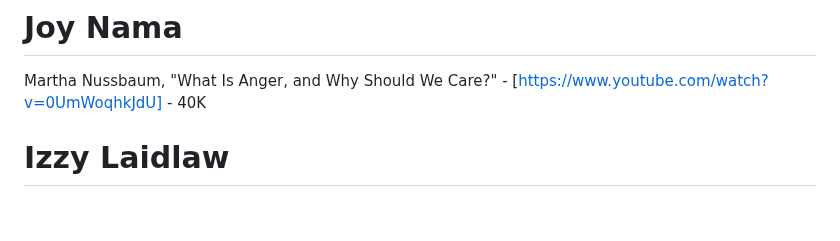
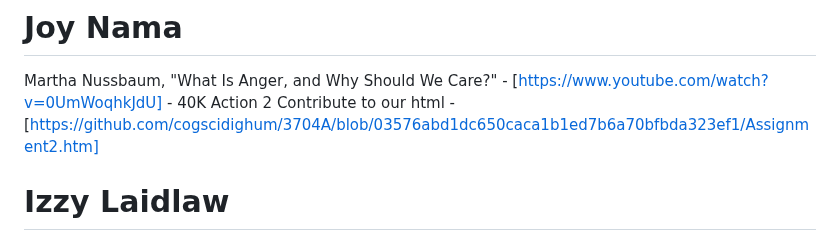
Before and after one commit to cogscidighum/3704A, a Markdown page: README.md, the part around the change. Rendered like a GitHub page; blank space fills up the shorter version.

```diff
--- a/README.md
+++ b/README.md
@@ -40,6 +40,8 @@ The misinformation effect | Elizabeth Loftus | views on september 18, 1,7k -- h
 ![qrcode_www youtube com](https://github.com/cogscidighum/3704A/assets/144283223/357a57c5-f58d-4fb6-954b-e2e05117215c)
 # Joy Nama
 Martha Nussbaum, "What Is Anger, and Why Should We Care?" - [https://www.youtube.com/watch?v=0UmWoqhkJdU] - 40K
+Action 2 Contribute to our html - [https://github.com/cogscidighum/3704A/blob/03576abd1dc650caca1b1ed7b6a70bfbda323ef1/Assignment2.htm]
+
 # Izzy Laidlaw
  Dr Russell A Barkley - [30 Essential Ideas you should know about ADHD, 1B Inhibition, Impulsivity, and Emotion](https://www.youtube.com/watch?v=wg6cfsnmqyg), 774k views
 # Rianna Ito
```
